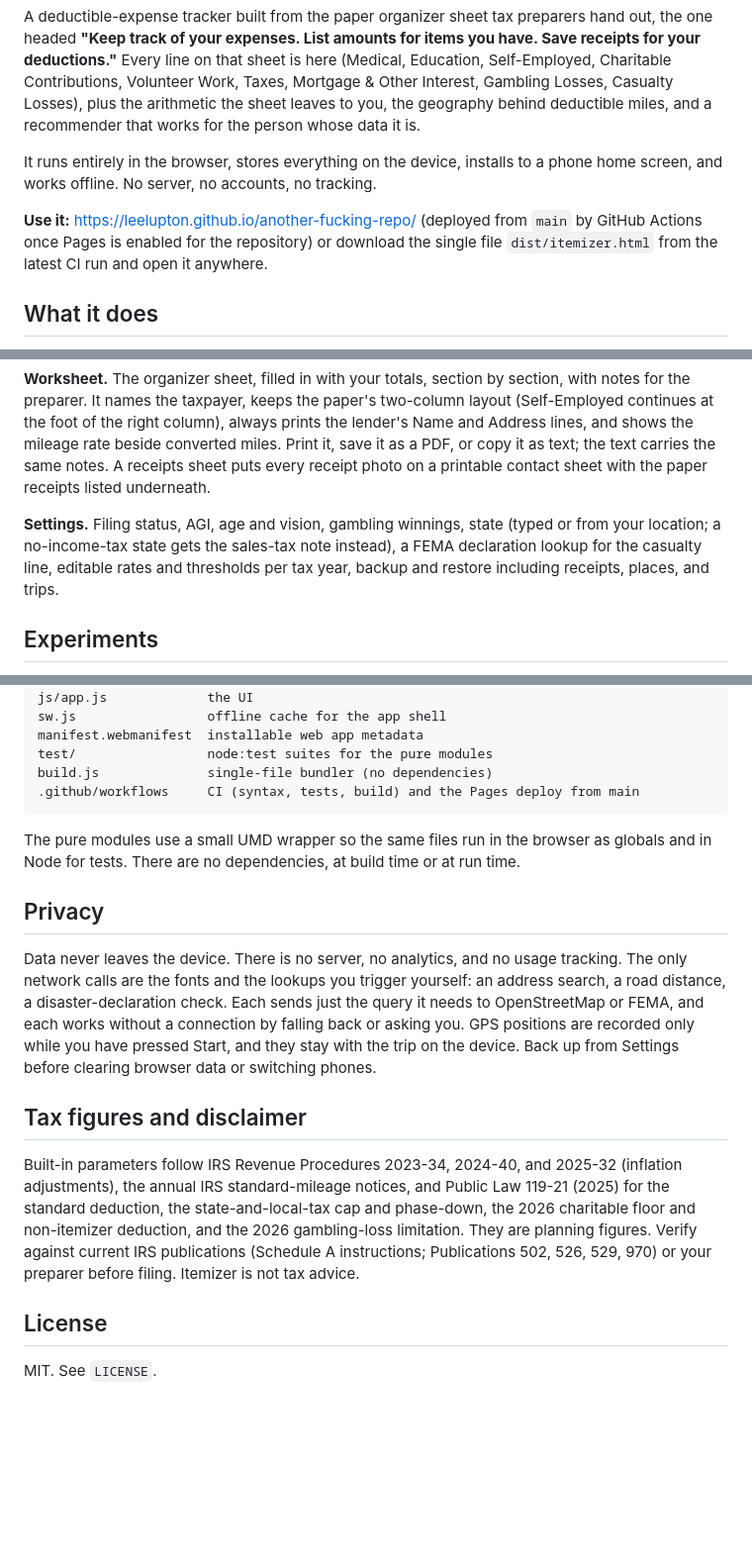
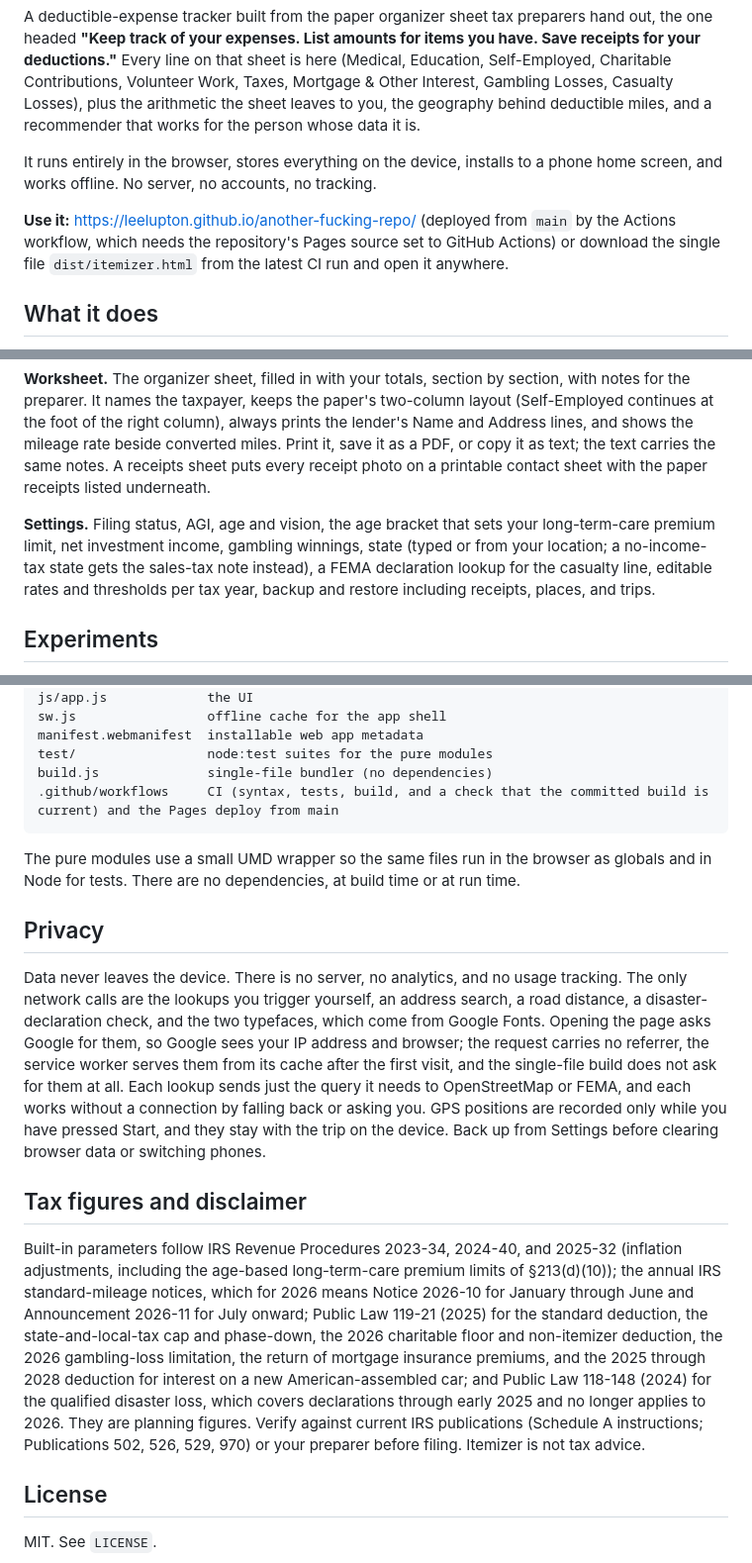
Before and after one commit to LeeLupton/another-fucking-repo, a Markdown page: README.md, 3 parts joined by grey strips. Shown at 99% size. Drawn GitHub-style; blank space fills up the shorter version.

````diff
--- a/README.md
+++ b/README.md
@@ -4,7 +4,7 @@ A deductible-expense tracker built from the paper organizer sheet tax preparers
 
 It runs entirely in the browser, stores everything on the device, installs to a phone home screen, and works offline. No server, no accounts, no tracking.
 
-**Use it:** https://leelupton.github.io/another-fucking-repo/ (deployed from `main` by GitHub Actions once Pages is enabled for the repository) or download the single file `dist/itemizer.html` from the latest CI run and open it anywhere.
+**Use it:** https://leelupton.github.io/another-fucking-repo/ (deployed from `main` by the Actions workflow, which needs the repository's Pages source set to GitHub Actions) or download the single file `dist/itemizer.html` from the latest CI run and open it anywhere.
 
 ## What it does
 
@@ -22,7 +22,7 @@ It runs entirely in the browser, stores everything on the device, installs to a
 
 **Worksheet.** The organizer sheet, filled in with your totals, section by section, with notes for the preparer. It names the taxpayer, keeps the paper's two-column layout (Self-Employed continues at the foot of the right column), always prints the lender's Name and Address lines, and shows the mileage rate beside converted miles. Print it, save it as a PDF, or copy it as text; the text carries the same notes. A receipts sheet puts every receipt photo on a printable contact sheet with the paper receipts listed underneath.
 
-**Settings.** Filing status, AGI, age and vision, gambling winnings, state (typed or from your location; a no-income-tax state gets the sales-tax note instead), a FEMA declaration lookup for the casualty line, editable rates and thresholds per tax year, backup and restore including receipts, places, and trips.
+**Settings.** Filing status, AGI, age and vision, the age bracket that sets your long-term-care premium limit, net investment income, gambling winnings, state (typed or from your location; a no-income-tax state gets the sales-tax note instead), a FEMA declaration lookup for the casualty line, editable rates and thresholds per tax year, backup and restore including receipts, places, and trips.
 
 ## Experiments
 
@@ -98,18 +118,18 @@ sw.js                 offline cache for the app shell
 manifest.webmanifest  installable web app metadata
 test/                 node:test suites for the pure modules
 build.js              single-file bundler (no dependencies)
-.github/workflows     CI (syntax, tests, build) and the Pages deploy from main
+.github/workflows     CI (syntax, tests, build, and a check that the committed build is current) and the Pages deploy from main
 ```
 
 The pure modules use a small UMD wrapper so the same files run in the browser as globals and in Node for tests. There are no dependencies, at build time or at run time.
 
 ## Privacy
 
-Data never leaves the device. There is no server, no analytics, and no usage tracking. The only network calls are the fonts and the lookups you trigger yourself: an address search, a road distance, a disaster-declaration check. Each sends just the query it needs to OpenStreetMap or FEMA, and each works without a connection by falling back or asking you. GPS positions are recorded only while you have pressed Start, and they stay with the trip on the device. Back up from Settings before clearing browser data or switching phones.
+Data never leaves the device. There is no server, no analytics, and no usage tracking. The only network calls are the lookups you trigger yourself, an address search, a road distance, a disaster-declaration check, and the two typefaces, which come from Google Fonts. Opening the page asks Google for them, so Google sees your IP address and browser; the request carries no referrer, the service worker serves them from its cache after the first visit, and the single-file build does not ask for them at all. Each lookup sends just the query it needs to OpenStreetMap or FEMA, and each works without a connection by falling back or asking you. GPS positions are recorded only while you have pressed Start, and they stay with the trip on the device. Back up from Settings before clearing browser data or switching phones.
 
 ## Tax figures and disclaimer
 
-Built-in parameters follow IRS Revenue Procedures 2023-34, 2024-40, and 2025-32 (inflation adjustments), the annual IRS standard-mileage notices, and Public Law 119-21 (2025) for the standard deduction, the state-and-local-tax cap and phase-down, the 2026 charitable floor and non-itemizer deduction, and the 2026 gambling-loss limitation. They are planning figures. Verify against current IRS publications (Schedule A instructions; Publications 502, 526, 529, 970) or your preparer before filing. Itemizer is not tax advice.
+Built-in parameters follow IRS Revenue Procedures 2023-34, 2024-40, and 2025-32 (inflation adjustments, including the age-based long-term-care premium limits of §213(d)(10)); the annual IRS standard-mileage notices, which for 2026 means Notice 2026-10 for January through June and Announcement 2026-11 for July onward; Public Law 119-21 (2025) for the standard deduction, the state-and-local-tax cap and phase-down, the 2026 charitable floor and non-itemizer deduction, the 2026 gambling-loss limitation, the return of mortgage insurance premiums, and the 2025 through 2028 deduction for interest on a new American-assembled car; and Public Law 118-148 (2024) for the qualified disaster loss, which covers declarations through early 2025 and no longer applies to 2026. They are planning figures. Verify against current IRS publications (Schedule A instructions; Publications 502, 526, 529, 970) or your preparer before filing. Itemizer is not tax advice.
 
 ## License
 
````
Also changed, not shown: other parts of README.md (+24 -4 lines).
